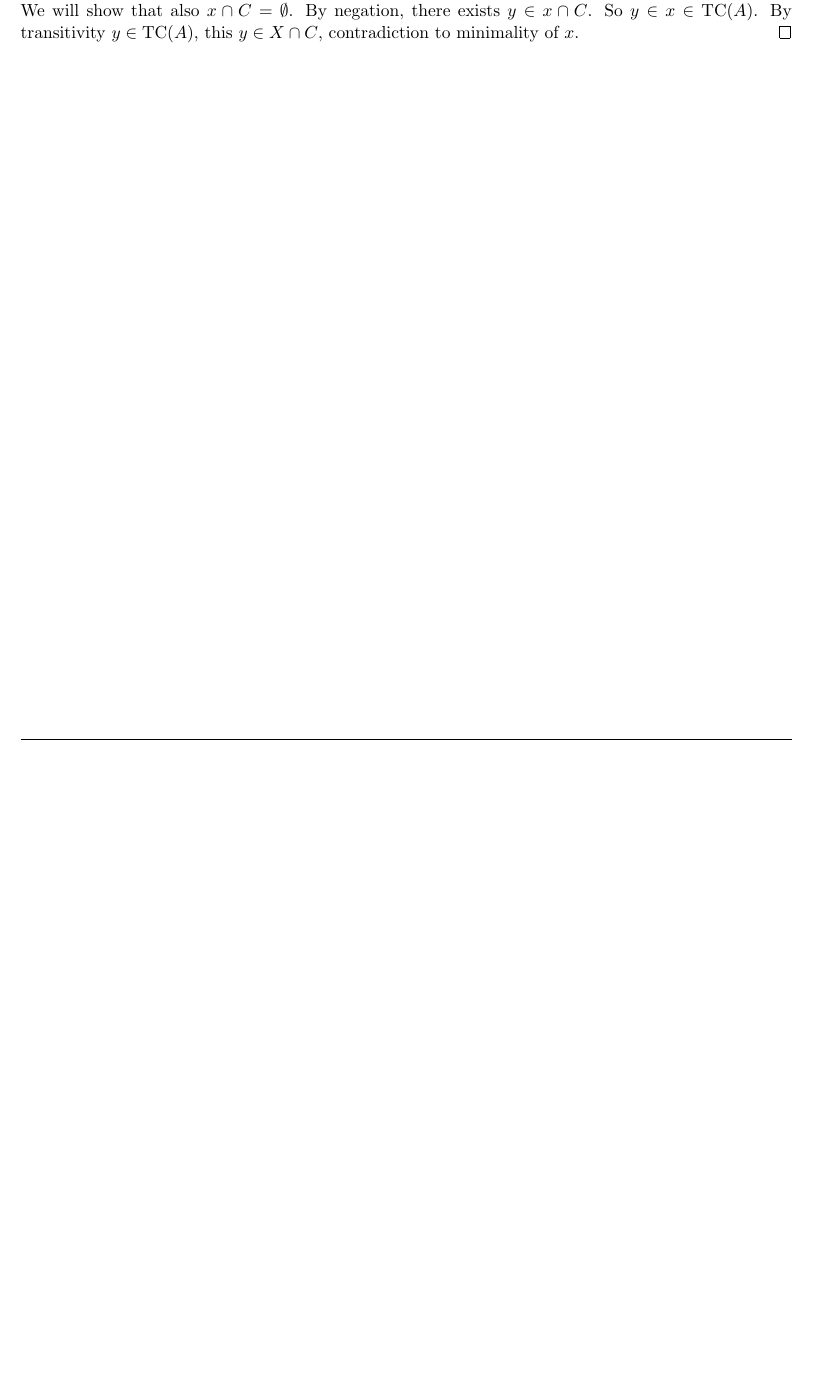
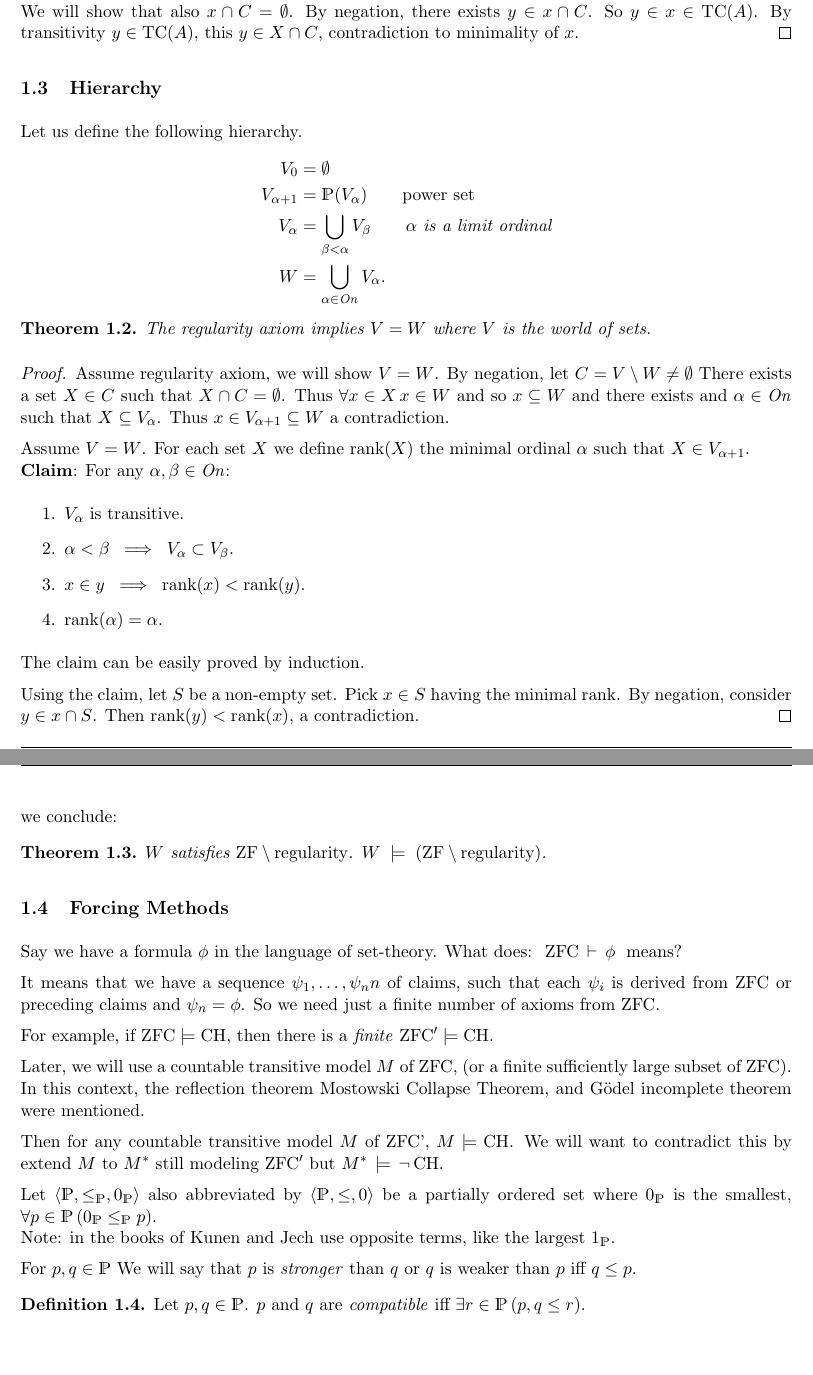
Before and after one commit to yotam-medini/mymath, a LaTeX thesis (advance-set-2-gitik/advset2.tex, which reads mymacs.tex): part of page 4 of 4 before the commit and two parts of pages 4 and 5 of 5 after it, the two joined at a grey line, cut so that both start at the same text, the shorter picture padded with empty space. Compiled offline with pdfLaTeX.

Commit message:
more on advset2

```diff
--- a/advance-set-2-gitik/advset2.tex
+++ b/advance-set-2-gitik/advset2.tex
@@ -1,6 +1,7 @@
 \documentclass[11pt,pdftex,twoside,a4paper]{article}
 \usepackage{amsthm}
 \usepackage{array}
+\usepackage{dsfont}
 \usepackage{enumitem}
 \usepackage{graphicx}
 \usepackage{relsize}
@@ -12,16 +13,20 @@
 \newcommand{\MA}{\ensuremath{\mathop{\rm MA}\nolimits}}
 \newcommand{\ccc}{c.c.c.}
 \newcommand{\CH}{\ensuremath{\mathop{\rm CH}\nolimits}}
+\newcommand{\dsP}{\ensuremath{\mathds{P}}}
 \newcommand{\crotin}{\rotatebox[origin=c]{-90}{\(\in\)}}
 \newcommand{\finitepartial}{\textnormal{finite partial}}
 \newcommand{\GCH}{\ensuremath{\mathop{\rm GCH}\nolimits}}
 \newcommand{\Lev}{\ensuremath{\mathop{\rm Lev}\nolimits}}
+\newcommand{\On}{\ensuremath{\mathit{On}}}
 \newcommand{\otp}{\ensuremath{\mathop{\rm otpo}\nolimits}}
 \newcommand{\rotin}{\rotatebox[origin=c]{90}{\(\in\)}}
 \newcommand{\SH}{\ensuremath{\mathop{\rm SH}\nolimits}}
 \newcommand{\Suc}{\ensuremath{\mathop{\rm Suc}\nolimits}}
 \newcommand{\TC}{\ensuremath{\mathop{\rm TC}\nolimits}}
 \newcommand{\tht}{\ensuremath{\mathop{\rm ht}\nolimits}}
+\newcommand{\ZF}{\ensuremath{\mathop{\rm ZF}\nolimits}}
+\newcommand{\ZFC}{\ensuremath{\mathop{\rm ZFC}\nolimits}}
 
 \newtheorem{thm}{Theorem}[section]
 \newtheorem{lemma}[thm]{Lemma}
@@ -151,6 +156,94 @@ So \(y\in x \in \TC(A)\). By transitivity \(y\in \TC(A)\),
 this \(y \in X \cap C\), contradiction to minimality of $x$.
 \end{proof}
 
+%%%%%%%%%%%%%%%%%%%%%%%%%%%%%%%%%%%%%%%%%%%%%%%%%%%%%%%%%%%%%%%%%%%%%%%%4
+\subsection{Hierarchy}
+
+Let us define the following hierarchy.
+\begin{align*}
+V_0 &= \emptyset \\
+V_{\alpha+1} &= \mathds{P}(V_\alpha) \qquad\textnormal{power set} \\
+V_\alpha &= \bigcup_{\beta<\alpha} V_\beta
+  \qquad \alpha\ \textit{is a limit ordinal} \\
+W &= \bigcup_{\alpha \in \On} V_\alpha.
+\end{align*}
+
+\begin{thm}
+The regularity axiom implies \(V=W\) where $V$ is the world of sets.
+\end{thm}
+\begin{proof}
+Assume regularity axiom, we will show \(V=W\).
+By negation, let \(C = V \setminus W\neq \emptyset\)
+There exists a set \(X \in C\) such that \(X \cap C = \emptyset\).
+Thus \(\forall x\in X\, x\in W\) and so \(x \subseteq W\) and
+there exists and \(\alpha\in \On\) such that \(X\subseteq V_\alpha\).
+Thus \(x\in V_{\alpha+1} \subseteq W\) a contradiction.
+
+Assume \(V=W\). For each set $X$ we define \(\rank(X)\)
+the minimal ordinal \(\alpha\) such that \(X\in V_{\alpha+1}\).
+\\
+\B{Claim}: For any \(\alpha,\beta\in\On\):
+\begin{enumerate}
+\item \(V_\alpha\) is transitive.
+\item \(\alpha < \beta \;\implies\; V_\alpha \subset V_\beta\).
+\item \(x\in y\;\implies\; \rank(x) < \rank(y)\).
+\item \(\rank(\alpha) = \alpha\).
+\end{enumerate}
+The claim can be easily proved by induction.
+
+Using the claim, let $S$ be a non-empty set.
+Pick \(x\in S\) having the minimal rank.
+By negation, consider \(y \in x \cap S\).
+Then \(\rank(y)<\rank(x)\), a contradiction.
+\end{proof}
+
+we conclude:
+\begin{thm}
+$W$ satisfies \(\textnormal{ZF} \setminus \textnormal{regularity}\).
+\(W \;\models\; (\textnormal{ZF} \setminus \textnormal{regularity})\).
+\end{thm}
+
+%%%%%%%%%%%%%%%%%%%%%%%%%%%%%%%%%%%%%%%%%%%%%%%%%%%%%%%%%%%%%%%%%%%%%%%%
+\subsection{Forcing Methods}
+
+Say we have a formula \(\phi\) in the language of set-theory.
+What does: \(\;\textnormal{ZFC}\,\vdash\,\phi\;\) means?
+
+It means that we have a sequence \(\seqn{\psi}{n}\) of claims,
+such that each \(\psi_i\) is derived from ZFC or preceding claims
+and \(\psi_n = \phi\).
+So we need just a finite number of axioms from ZFC.
+
+For example, if \(\ZFC \models \CH\),
+then there is a \emph{finite} \(\ZFC' \models \CH\).
+
+Later, we will use a countable transitive model $M$ of ZFC,
+(or a finite sufficiently large subset of ZFC).
+In this context, the reflection theorem
+Mostowski Collapse Theorem, and G\"odel incomplete theorem were mentioned.
+
+Then for any countable transitive model $M$ of ZFC', \(M \models \CH\).
+We will want to contradict this by extend $M$ to \(M^*\)
+still modeling \(\ZFC'\) but \(M^*\, \models \,\neg\CH\).
+
+Let
+\(\lrangle{\dsP,\leq_\dsP,0_\dsP}\)
+also abbreviated by
+\(\lrangle{\dsP,\leq,0}\)
+be a partially ordered set
+where \(0_\dsP\) is the smallest, \(\forall p\in\dsP\,(0_\dsP \leq_\dsP p)\).
+\\
+Note: in the books of Kunen and Jech use opposite terms,
+like the largest  \(1_\dsP\).
+
+For \(p,q\in\dsP\) We will say that $p$ is \emph{stronger} than $q$
+or $q$ is weaker than $p$ iff  \(q \leq p\).
+
+\begin{ldef}
+Let \(p,q\in\dsP\). $p$ and $q$ are \emph{compatible} iff
+\(\exists r\in\dsP\,(p,q\leq r)\).
+\end{ldef}
+
 
 %%%%%%%%%%%%%%%%%%%%%%%%%%%%%%%%%%%%%%%%%%%%%%%%%%%%%%%%%%%%%%%%%%%%%%%%
 %%%%%%%%%%%%%%%%%%%%%%%%%%%%%%%%%%%%%%%%%%%%%%%%%%%%%%%%%%%%%%%%%%%%%%%%
--- a/mymacs.tex
+++ b/mymacs.tex
@@ -115,6 +115,7 @@
 \newcommand{\frakG}{\ensuremath{\mathfrak{G}}}
 \newcommand{\frakI}{\ensuremath{\mathfrak{I}}}
 \newcommand{\frakM}{\ensuremath{\mathfrak{M}}}
+\newcommand{\frakP}{\ensuremath{\mathfrak{P}}}
 \newcommand{\scrA}{\ensuremath{\mathscr{A}}}
 \newcommand{\scrB}{\ensuremath{\mathscr{B}}}
 \newcommand{\scrD}{\ensuremath{\mathscr{D}}}
```
